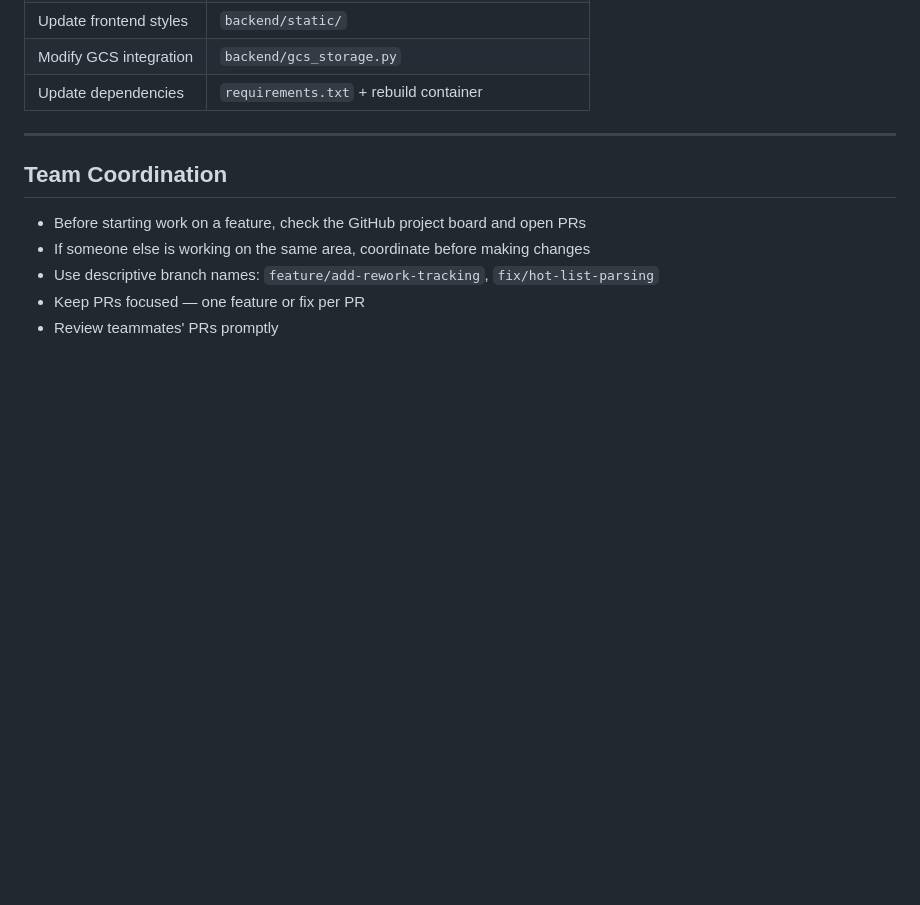
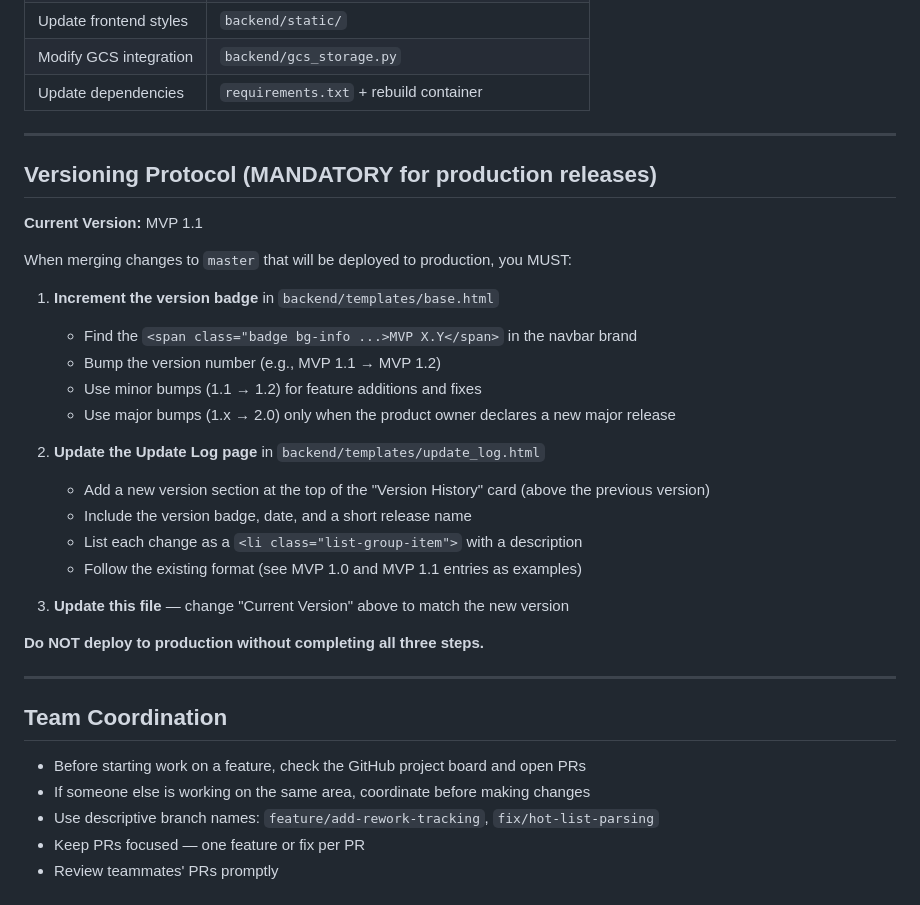
Before and after one commit to InnerLooper85/EstradaBot, a Markdown page: CLAUDE.md, the part around the change. Drawn GitHub-style; blank space fills up the shorter version.

Commit message:
Add versioning protocol to project instructions
Ensures every production release updates the MVP version badge in
base.html, adds an entry to the Update Log page, and updates the
current version field in CLAUDE.md. Added to both CLAUDE.md and
TEAM_PROJECT_INSTRUCTIONS.md so all sessions (local and cloud) follow
the same process.

https://claude.ai/code/session_014MNujLco9fcRhwcU9HeMTH

```diff
--- a/CLAUDE.md
+++ b/CLAUDE.md
@@ -169,6 +169,30 @@ gcloud run deploy estradabot --source . --region us-central1 --allow-unauthentic
 
 ---
 
+## Versioning Protocol (MANDATORY for production releases)
+
+**Current Version:** MVP 1.1
+
+When merging changes to `master` that will be deployed to production, you MUST:
+
+1. **Increment the version badge** in `backend/templates/base.html`
+   - Find the `<span class="badge bg-info ...>MVP X.Y</span>` in the navbar brand
+   - Bump the version number (e.g., MVP 1.1 → MVP 1.2)
+   - Use minor bumps (1.1 → 1.2) for feature additions and fixes
+   - Use major bumps (1.x → 2.0) only when the product owner declares a new major release
+
+2. **Update the Update Log page** in `backend/templates/update_log.html`
+   - Add a new version section at the top of the "Version History" card (above the previous version)
+   - Include the version badge, date, and a short release name
+   - List each change as a `<li class="list-group-item">` with a description
+   - Follow the existing format (see MVP 1.0 and MVP 1.1 entries as examples)
+
+3. **Update this file** — change "Current Version" above to match the new version
+
+**Do NOT deploy to production without completing all three steps.**
+
+---
+
 ## Team Coordination
 
 - Before starting work on a feature, check the GitHub project board and open PRs
```
Also changed, not shown: TEAM_PROJECT_INSTRUCTIONS.md (+14 -0 lines).
